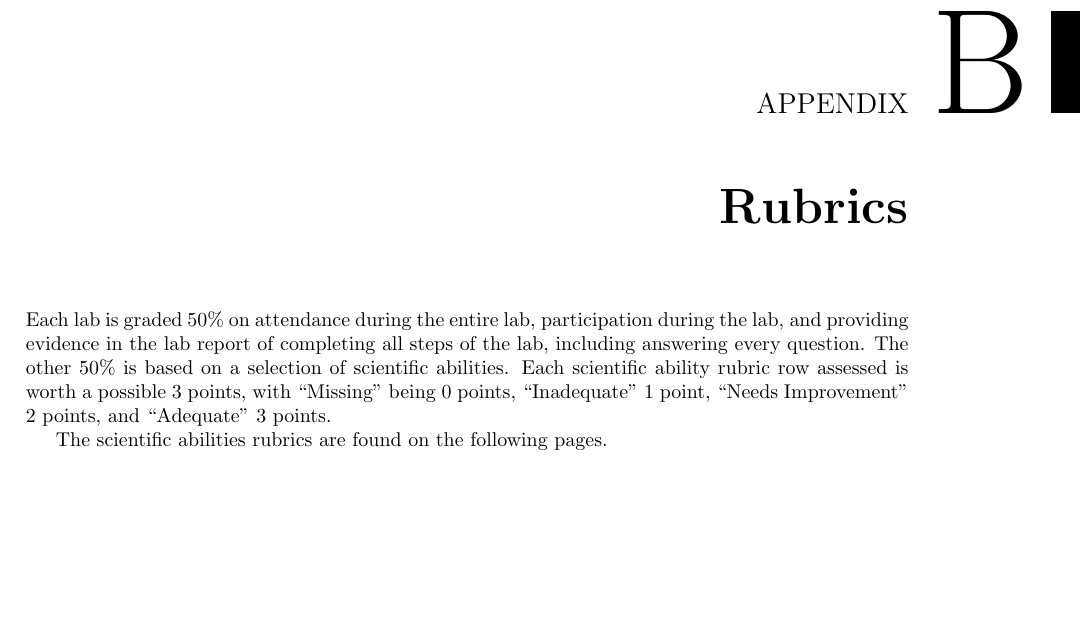
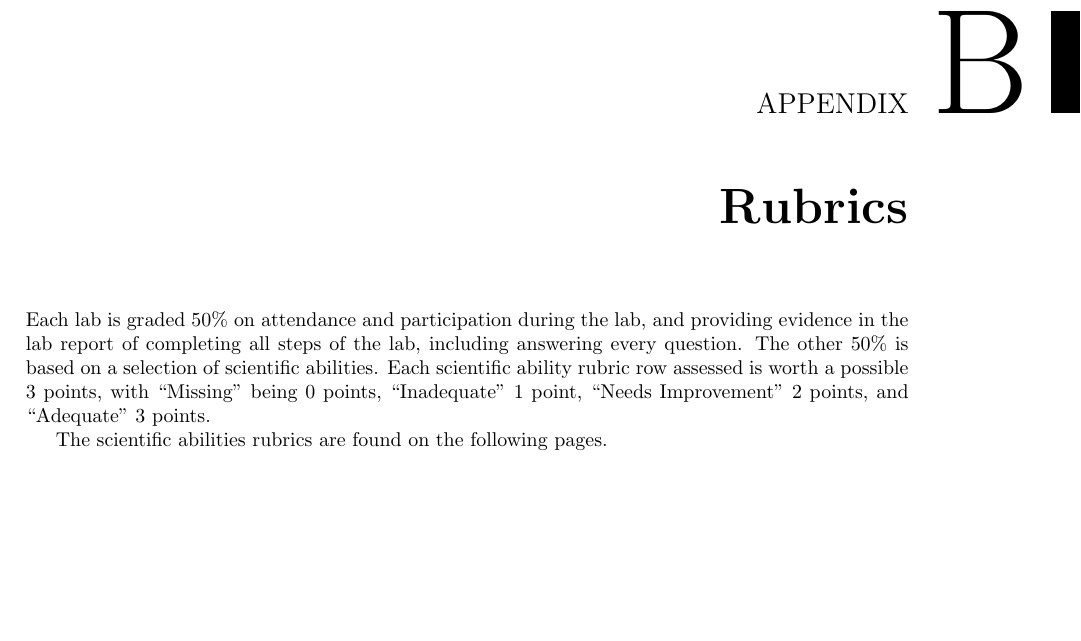
Before and after one commit to bwbarker2/uchi-astro-lab-manuals, a LaTeX thesis (phsc12700-201804-lab-manual.tex, which reads rubrics/rubrics.tex): part of page 19 of 27, cut so that both start at the same text. Compiled offline with pdfLaTeX.

Commit message:
Corrected wording in participation grade criteria.

```diff
--- a/rubrics/rubrics.tex
+++ b/rubrics/rubrics.tex
@@ -1,7 +1,7 @@
 
 \chapter{Rubrics}\label{cha:rubrics}
 
-Each lab is graded 50\% on attendance during the entire lab, participation during the lab, and providing evidence in the lab report of completing all steps of the lab, including answering every question. The other 50\% is based on a selection of scientific abilities. Each scientific ability rubric row assessed is worth a possible 3 points, with ``Missing'' being 0 points, ``Inadequate'' 1 point, ``Needs Improvement'' 2 points, and ``Adequate'' 3 points.
+Each lab is graded 50\% on attendance and participation during the lab, and providing evidence in the lab report of completing all steps of the lab, including answering every question. The other 50\% is based on a selection of scientific abilities. Each scientific ability rubric row assessed is worth a possible 3 points, with ``Missing'' being 0 points, ``Inadequate'' 1 point, ``Needs Improvement'' 2 points, and ``Adequate'' 3 points.
 
 The scientific abilities rubrics are found on the following pages.
 
```
